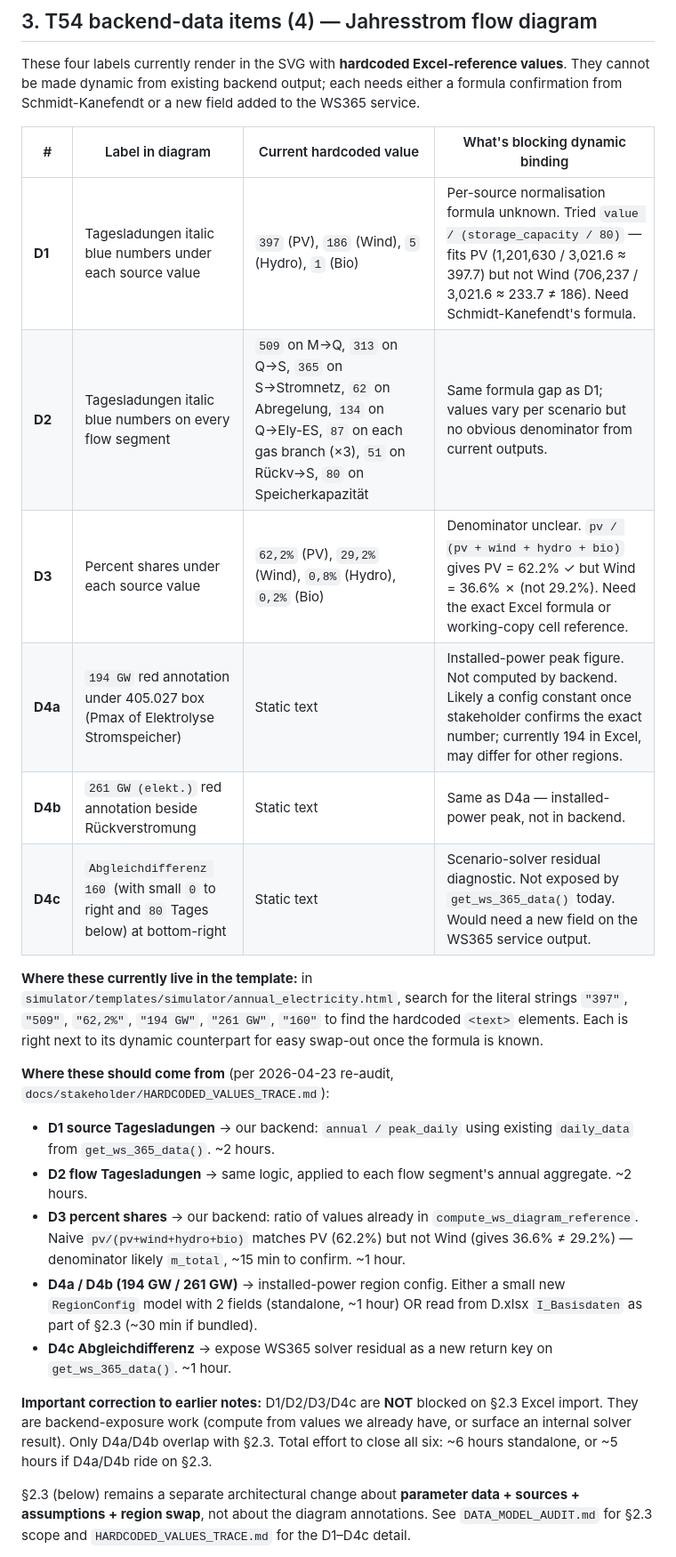
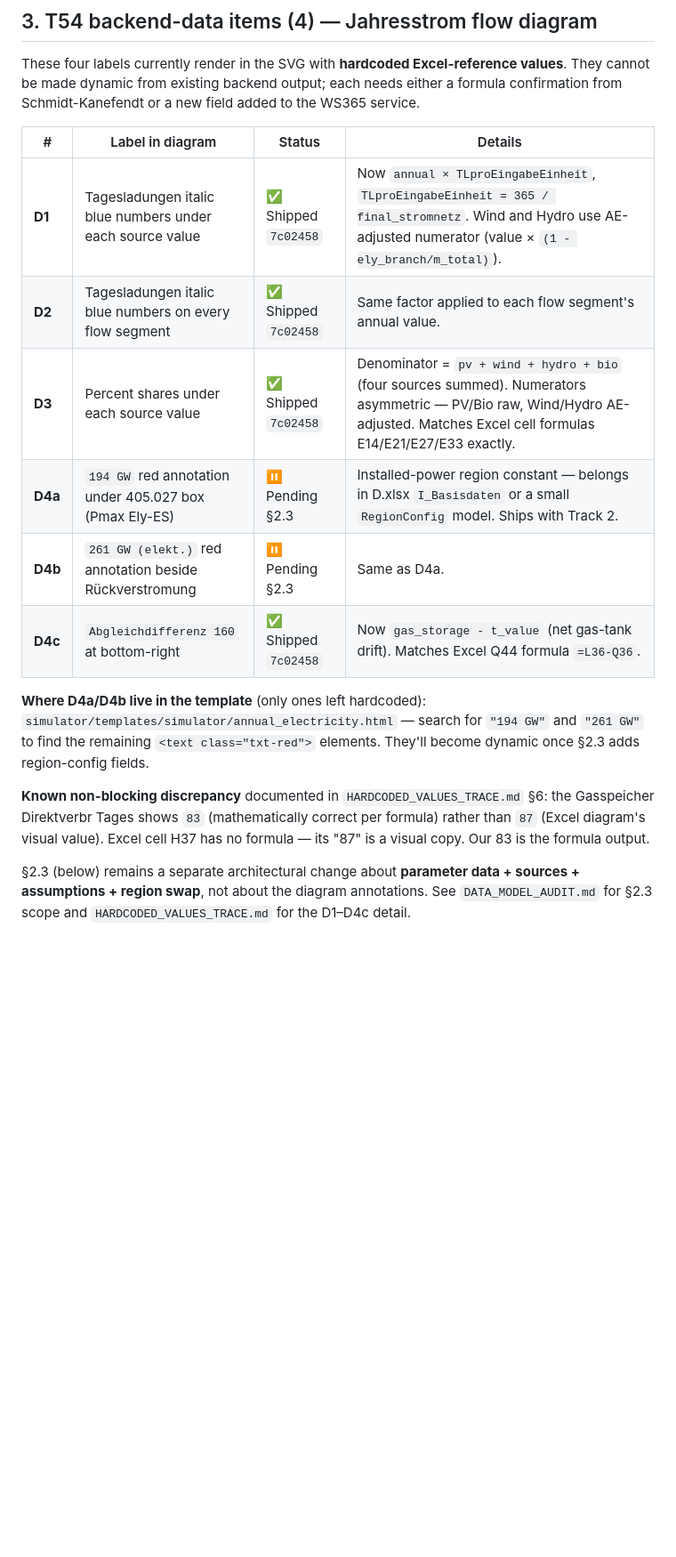
Before and after one commit to deepti1999/100prosim-runtime, a Markdown page: docs/stakeholder/REMAINING.md, the part around one of its changes. Shown at 89% size. Drawn GitHub-style; blank space fills up the shorter version.

```diff
--- a/docs/stakeholder/REMAINING.md
+++ b/docs/stakeholder/REMAINING.md
@@ -115,45 +115,25 @@ Excel-reference values**. They cannot be made dynamic from existing
 backend output; each needs either a formula confirmation from
 Schmidt-Kanefendt or a new field added to the WS365 service.
 
-| # | Label in diagram | Current hardcoded value | What's blocking dynamic binding |
+| # | Label in diagram | Status | Details |
 |---|---|---|---|
-| **D1** | Tagesladungen italic blue numbers under each source value | `397` (PV), `186` (Wind), `5` (Hydro), `1` (Bio) | Per-source normalisation formula unknown. Tried `value / (storage_capacity / 80)` — fits PV (1,201,630 / 3,021.6 ≈ 397.7) but not Wind (706,237 / 3,021.6 ≈ 233.7 ≠ 186). Need Schmidt-Kanefendt's formula. |
-| **D2** | Tagesladungen italic blue numbers on every flow segment | `509` on M→Q, `313` on Q→S, `365` on S→Stromnetz, `62` on Abregelung, `134` on Q→Ely-ES, `87` on each gas branch (×3), `51` on Rückv→S, `80` on Speicherkapazität | Same formula gap as D1; values vary per scenario but no obvious denominator from current outputs. |
-| **D3** | Percent shares under each source value | `62,2%` (PV), `29,2%` (Wind), `0,8%` (Hydro), `0,2%` (Bio) | Denominator unclear. `pv / (pv + wind + hydro + bio)` gives PV = 62.2% ✓ but Wind = 36.6% ✗ (not 29.2%). Need the exact Excel formula or working-copy cell reference. |
-| **D4a** | `194 GW` red annotation under 405.027 box (Pmax of Elektrolyse Stromspeicher) | Static text | Installed-power peak figure. Not computed by backend. Likely a config constant once stakeholder confirms the exact number; currently 194 in Excel, may differ for other regions. |
-| **D4b** | `261 GW (elekt.)` red annotation beside Rückverstromung | Static text | Same as D4a — installed-power peak, not in backend. |
-| **D4c** | `Abgleichdifferenz 160` (with small `0` to right and `80` Tages below) at bottom-right | Static text | Scenario-solver residual diagnostic. Not exposed by `get_ws_365_data()` today. Would need a new field on the WS365 service output. |
+| **D1** | Tagesladungen italic blue numbers under each source value | ✅ Shipped `7c02458` | Now `annual × TLproEingabeEinheit`, `TLproEingabeEinheit = 365 / final_stromnetz`. Wind and Hydro use AE-adjusted numerator (value × `(1 - ely_branch/m_total)`). |
+| **D2** | Tagesladungen italic blue numbers on every flow segment | ✅ Shipped `7c02458` | Same factor applied to each flow segment's annual value. |
+| **D3** | Percent shares under each source value | ✅ Shipped `7c02458` | Denominator = `pv + wind + hydro + bio` (four sources summed). Numerators asymmetric — PV/Bio raw, Wind/Hydro AE-adjusted. Matches Excel cell formulas E14/E21/E27/E33 exactly. |
+| **D4a** | `194 GW` red annotation under 405.027 box (Pmax Ely-ES) | ⏸ Pending §2.3 | Installed-power region constant — belongs in D.xlsx `I_Basisdaten` or a small `RegionConfig` model. Ships with Track 2. |
+| **D4b** | `261 GW (elekt.)` red annotation beside Rückverstromung | ⏸ Pending §2.3 | Same as D4a. |
+| **D4c** | `Abgleichdifferenz 160` at bottom-right | ✅ Shipped `7c02458` | Now `gas_storage - t_value` (net gas-tank drift). Matches Excel Q44 formula `=L36-Q36`. |
 
-**Where these currently live in the template:** in
-`simulator/templates/simulator/annual_electricity.html`, search for
-the literal strings `"397"`, `"509"`, `"62,2%"`, `"194 GW"`, `"261 GW"`,
-`"160"` to find the hardcoded `<text>` elements. Each is right next to
-its dynamic counterpart for easy swap-out once the formula is known.
+**Where D4a/D4b live in the template** (only ones left hardcoded):
+`simulator/templates/simulator/annual_electricity.html` — search for
+`"194 GW"` and `"261 GW"` to find the remaining `<text class="txt-red">`
+elements. They'll become dynamic once §2.3 adds region-config fields.
 
-**Where these should come from** (per 2026-04-23 re-audit,
-`docs/stakeholder/HARDCODED_VALUES_TRACE.md`):
-
-- **D1 source Tagesladungen** → our backend: `annual / peak_daily`
-  using existing `daily_data` from `get_ws_365_data()`. ~2 hours.
-- **D2 flow Tagesladungen** → same logic, applied to each flow
-  segment's annual aggregate. ~2 hours.
-- **D3 percent shares** → our backend: ratio of values already in
-  `compute_ws_diagram_reference`. Naive `pv/(pv+wind+hydro+bio)`
-  matches PV (62.2%) but not Wind (gives 36.6% ≠ 29.2%) —
-  denominator likely `m_total`, ~15 min to confirm. ~1 hour.
-- **D4a / D4b (194 GW / 261 GW)** → installed-power region config.
-  Either a small new `RegionConfig` model with 2 fields (standalone,
-  ~1 hour) OR read from D.xlsx `I_Basisdaten` as part of §2.3
-  (~30 min if bundled).
-- **D4c Abgleichdifferenz** → expose WS365 solver residual as a new
-  return key on `get_ws_365_data()`. ~1 hour.
-
-**Important correction to earlier notes:** D1/D2/D3/D4c are **NOT**
-blocked on §2.3 Excel import. They are backend-exposure work
-(compute from values we already have, or surface an internal
-solver result). Only D4a/D4b overlap with §2.3. Total effort to
-close all six: ~6 hours standalone, or ~5 hours if D4a/D4b ride
-on §2.3.
+**Known non-blocking discrepancy** documented in
+`HARDCODED_VALUES_TRACE.md` §6: the Gasspeicher Direktverbr Tages
+shows `83` (mathematically correct per formula) rather than `87`
+(Excel diagram's visual value). Excel cell H37 has no formula —
+its "87" is a visual copy. Our 83 is the formula output.
 
 §2.3 (below) remains a separate architectural change about
 **parameter data + sources + assumptions + region swap**, not
```
Also changed, not shown: other parts of docs/stakeholder/REMAINING.md (+1 -1 lines), docs/stakeholder/FLOW_DIAGRAM_AUDIT.md (+17 -25 lines).
